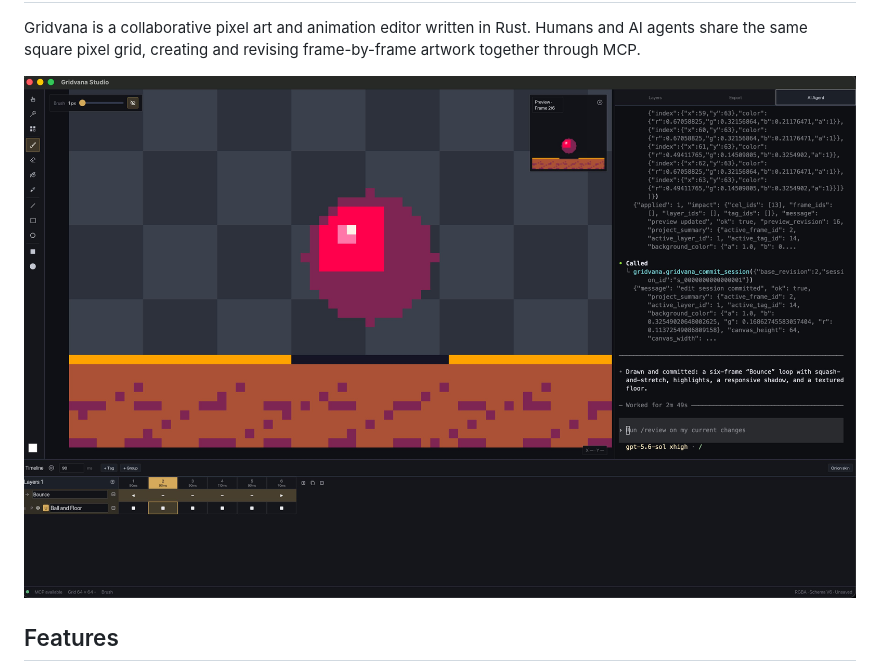
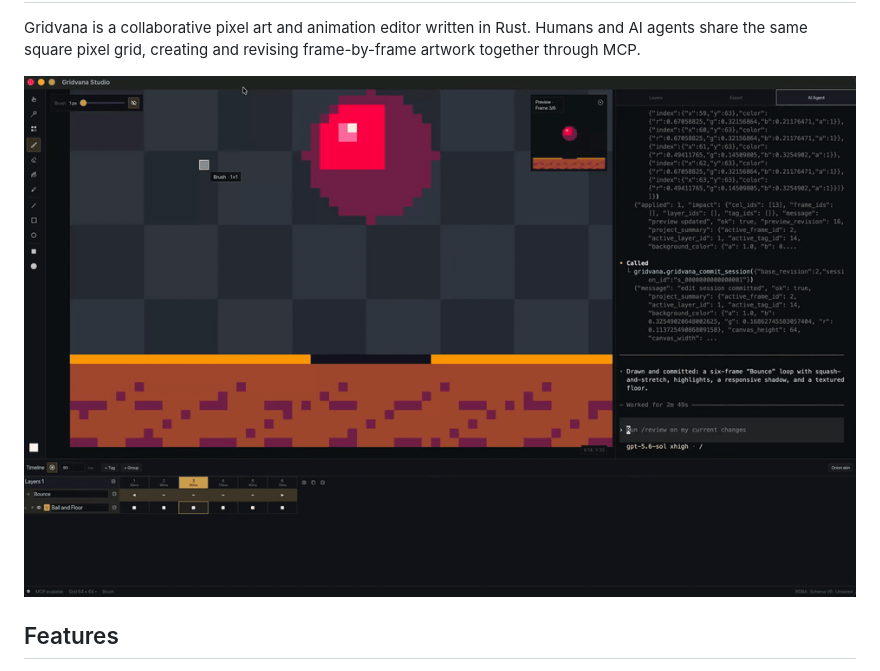
Before and after one commit to osdodo/gridvana, a Markdown page: README.md, the part around the change. GitHub-like rendering; pictures changed too: screenshots/1.jpg (deleted), screenshots/demo-web.gif (added).

Commit message:
Replace README screenshot with web demo GIF

```diff
--- a/README.md
+++ b/README.md
@@ -7,7 +7,7 @@ Gridvana is a collaborative pixel art and animation editor written in Rust.
 Humans and AI agents share the same square pixel grid, creating and revising
 frame-by-frame artwork together through MCP.
 
-![Gridvana](screenshots/1.jpg)
+![Gridvana](screenshots/demo-web.gif)
 
 ## Features
 
```
